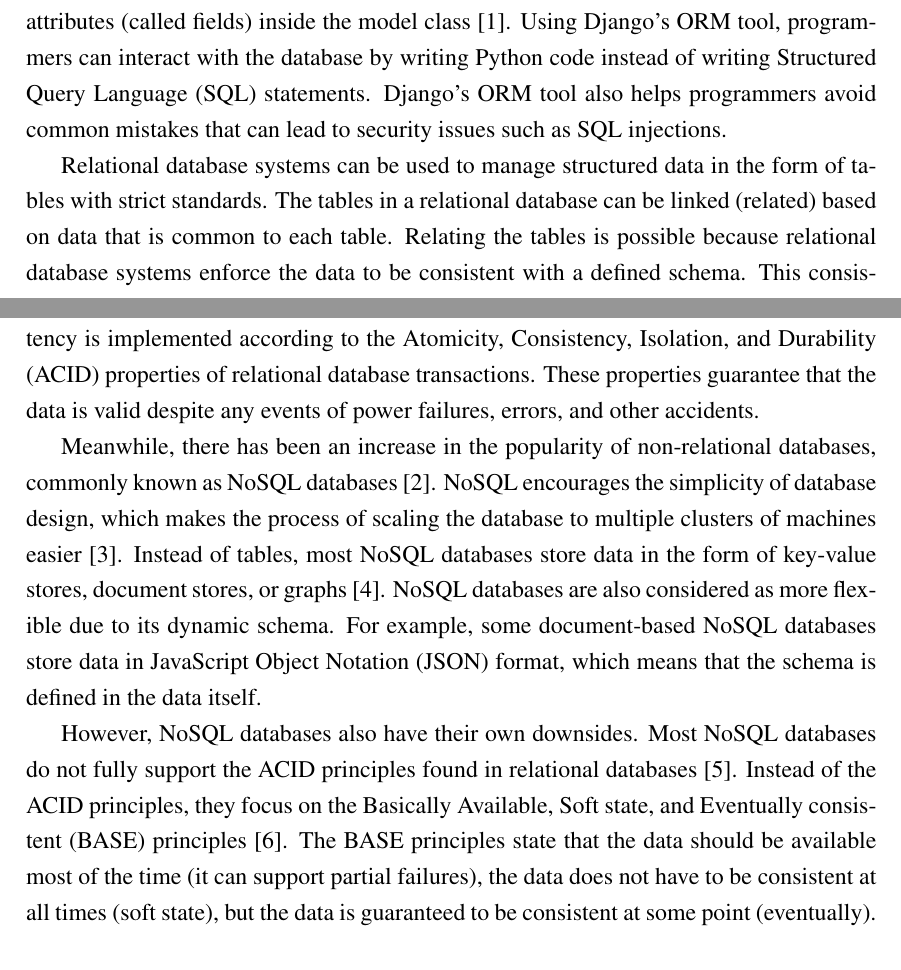
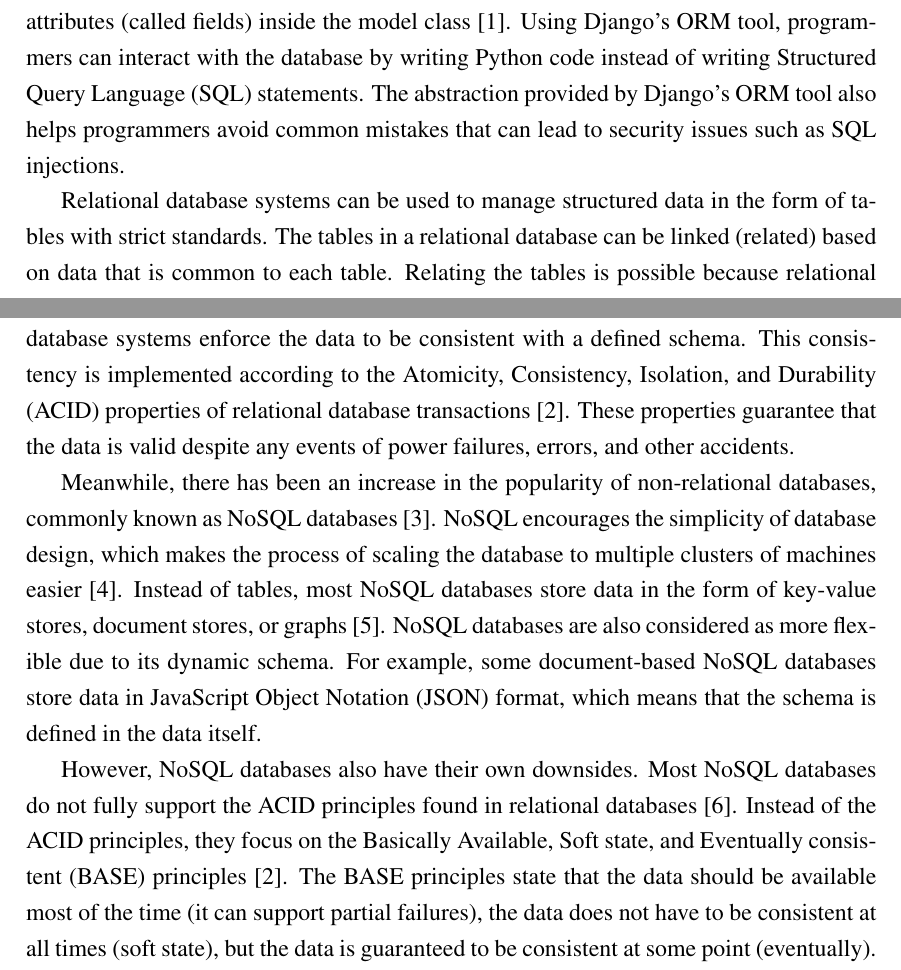
Before and after one commit to laymonage/bachelor-thesis, a LaTeX thesis (thesis.tex, which reads bab1.tex): two parts of pages 22 and 23 of 54, joined at a grey line, cut so that both start at the same text. Compiled offline with pdfLaTeX.

Commit message:
rev: Minor fixes

```diff
--- a/bab1.tex
+++ b/bab1.tex
@@ -32,9 +32,9 @@ the database by mapping data models (represented as Python classes) to tables
 in a relational database. The columns of a database table are defined as
 attributes (called fields) inside the model class \cite{django}. Using Django's
 ORM tool, programmers can interact with the database by writing Python code
-instead of writing Structured Query Language (SQL) statements. Django's ORM
-tool also helps programmers avoid common mistakes that can lead to security
-issues such as SQL injections.
+instead of writing Structured Query Language (SQL) statements. The abstraction
+provided by Django's ORM tool also helps programmers avoid common mistakes that
+can lead to security issues such as SQL injections.
 
 Relational database systems can be used to manage structured data in the form
 of tables with strict standards. The tables in a relational database can be
@@ -42,8 +42,9 @@ linked (related) based on data that is common to each table. Relating the
 tables is possible because relational database systems enforce the data to be
 consistent with a defined schema. This consistency is implemented according to
 the Atomicity, Consistency, Isolation, and Durability (ACID) properties of
-relational database transactions. These properties guarantee that the data is
-valid despite any events of power failures, errors, and other accidents.
+relational database transactions \cite{abramova_nosql}. These properties
+guarantee that the data is valid despite any events of power failures, errors,
+and other accidents.
 
 Meanwhile, there has been an increase in the popularity of non-relational
 databases, commonly known as NoSQL databases \cite{paul_nosql}. NoSQL
```
